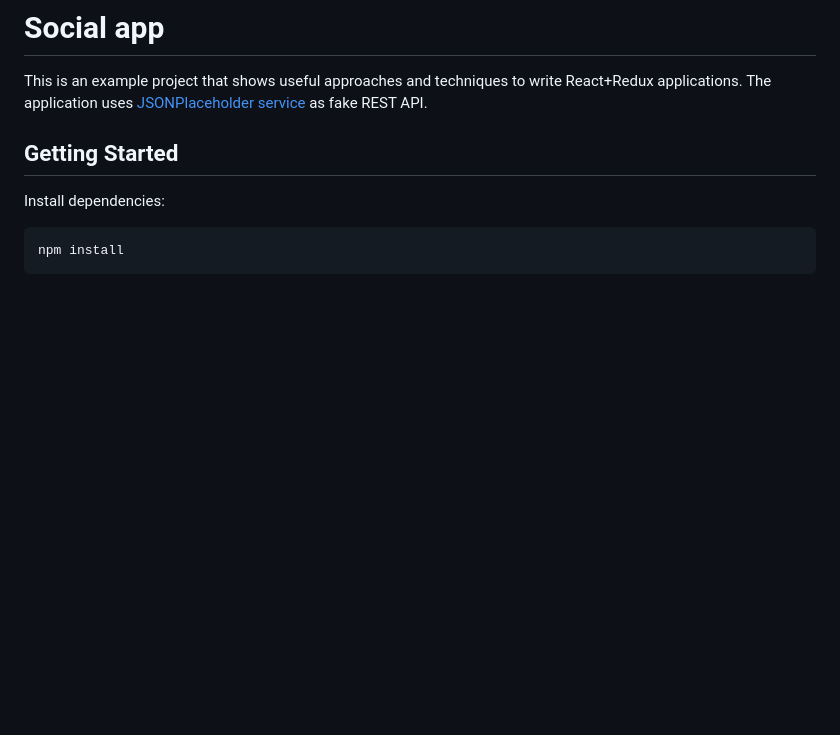
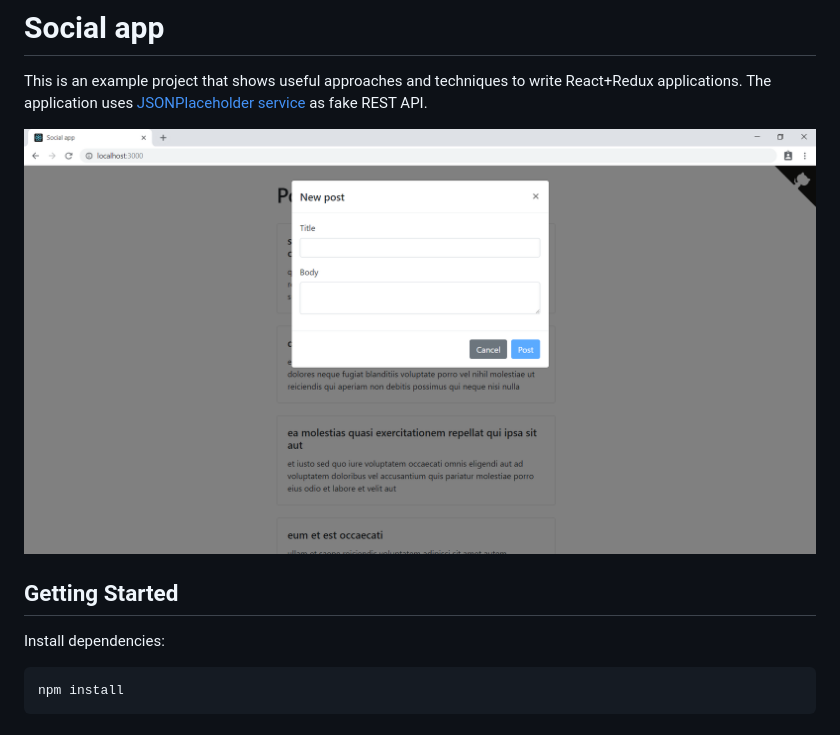
Before and after one commit to Starotitorov/react-tutorial-app, a Markdown page: README.md, the part around the change. GitHub-like rendering; pictures changed too: screenshots/screenshot.png (added); blank space fills up the shorter version.

```diff
--- a/README.md
+++ b/README.md
@@ -2,6 +2,8 @@
 
 This is an example project that shows useful approaches and techniques to write React+Redux applications.
 The application uses [JSONPlaceholder service](https://jsonplaceholder.typicode.com/) as fake REST API.
+
+![Screenshot](./screenshots/screenshot.png)
 
 ## Getting Started
 
```
Also changed, not shown: 1 other file.
